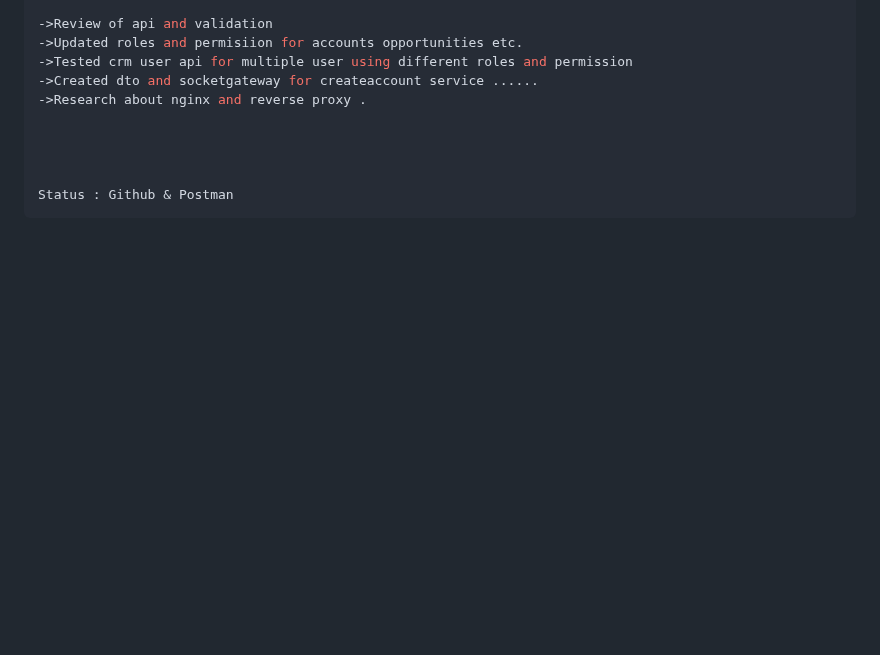
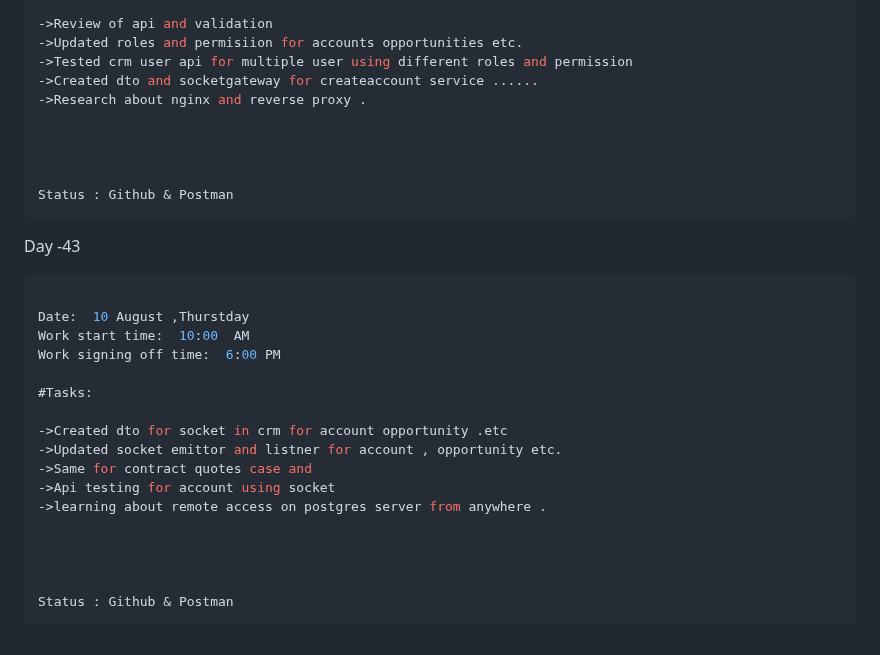
Before and after one commit to krishbale/Chat-Apps-Encryption-Webhooks, a Markdown page: log.md, the part around the change. Rendered like a GitHub page; blank space fills up the shorter version.

````diff
--- a/log.md
+++ b/log.md
@@ -592,3 +592,23 @@ Work signing off time:  6:00 PM
 
 Status : Github & Postman
 ```
+Day -43
+```ts
+
+Date:  10 August ,Thurstday
+Work start time:  10:00  AM
+Work signing off time:  6:00 PM
+
+#Tasks:
+
+->Created dto for socket in crm for account opportunity .etc
+->Updated socket emittor and listner for account , opportunity etc.
+->Same for contract quotes case and
+->Api testing for account using socket
+->learning about remote access on postgres server from anywhere .
+
+
+
+
+Status : Github & Postman
+```
````
